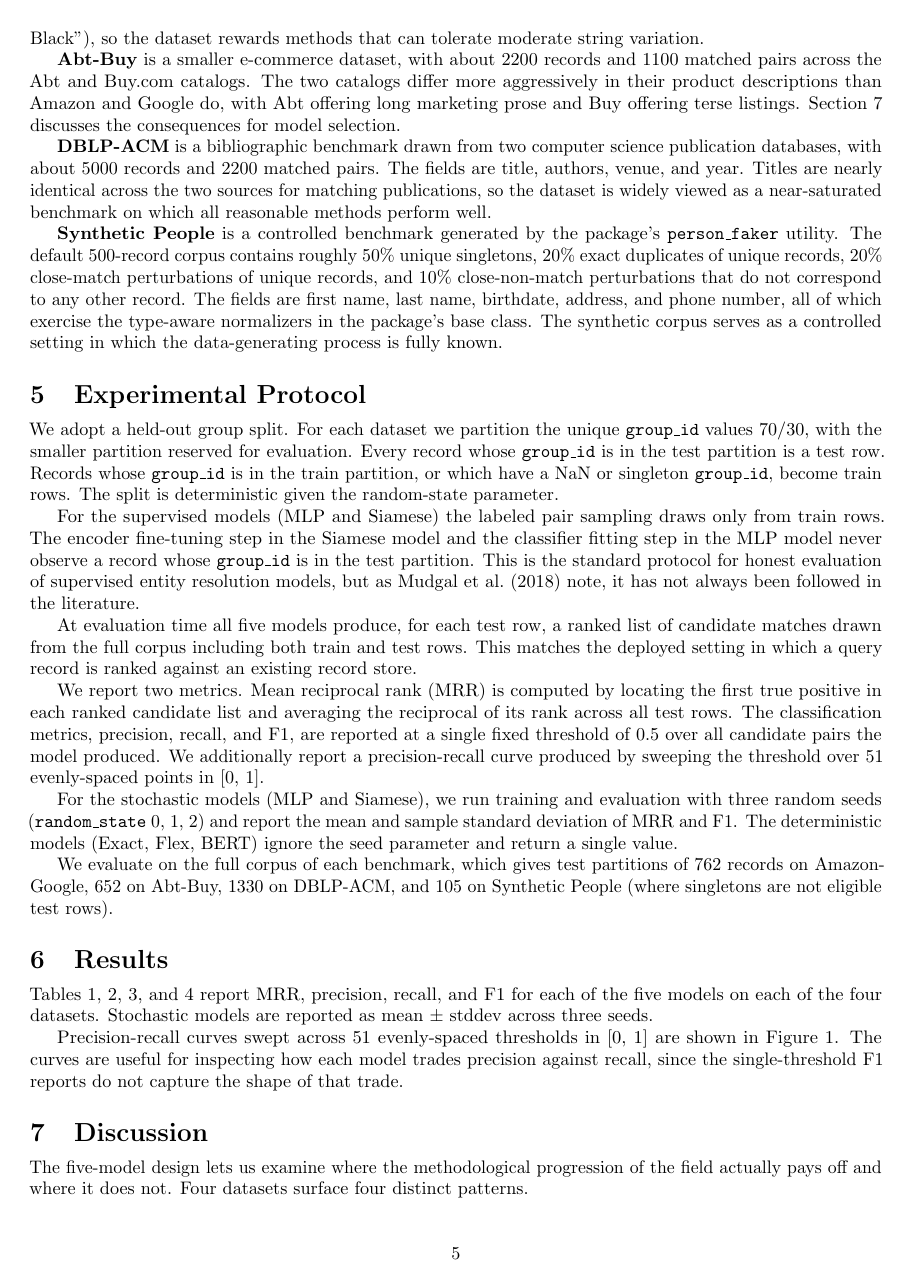
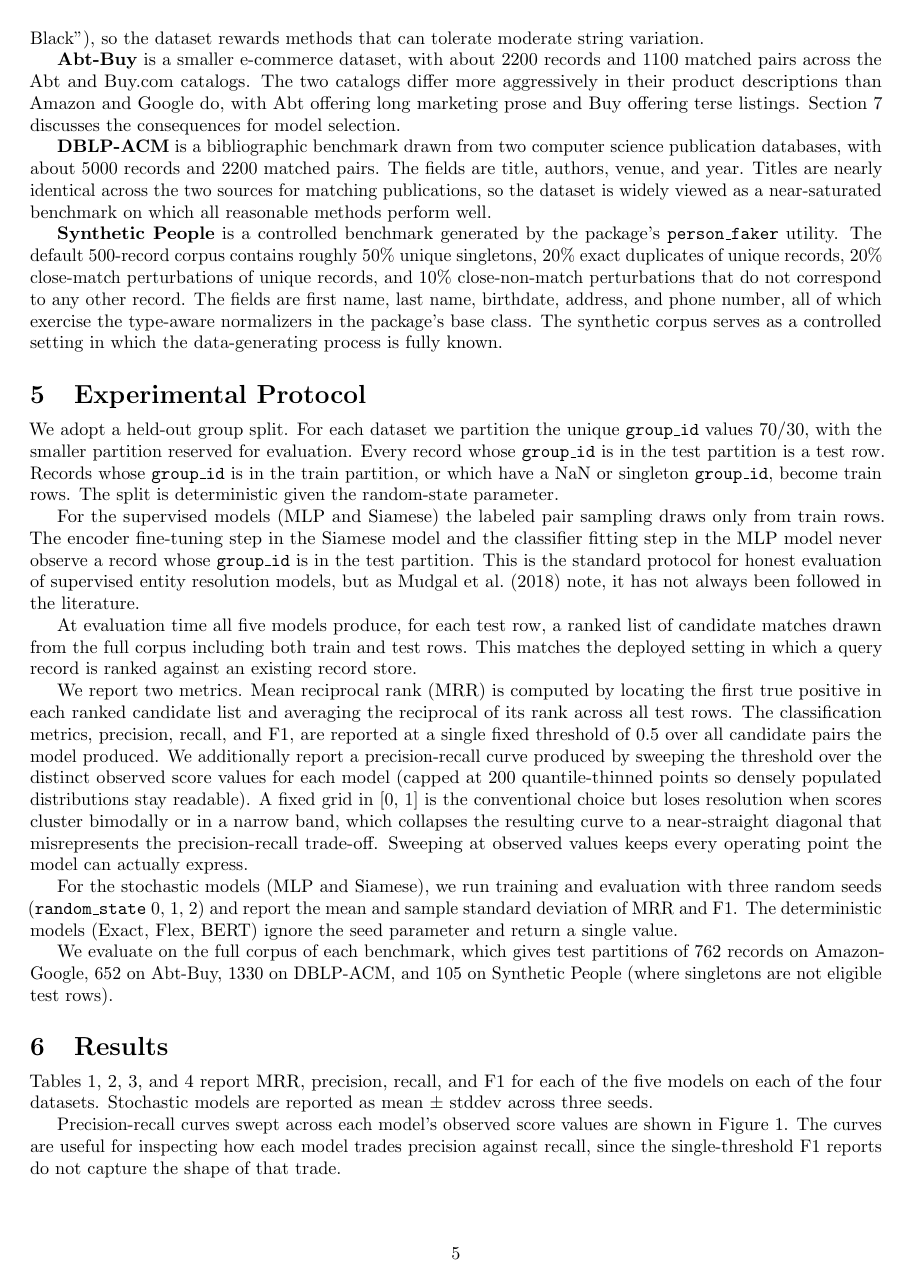
Before and after one commit to johnnysaldana/matchify, a LaTeX paper (paper/matchify_paper.tex): page 5 of 10 before the commit and page 5 of 11 after it. Compiled offline with pdfLaTeX.

Commit message:
regenerate pr curves with the aggregator fix
tables unchanged - f1 at threshold 0.5 reads from the same scored
pairs. only the figures and the methodology text move.

```diff
--- a/paper/matchify_paper.tex
+++ b/paper/matchify_paper.tex
@@ -426,8 +426,15 @@ locating the first true positive in each ranked candidate list and
 averaging the reciprocal of its rank across all test rows. The
 classification metrics, precision, recall, and F1, are reported at a
 single fixed threshold of 0.5 over all candidate pairs the model
-produced. We additionally report a precision-recall curve produced by
-sweeping the threshold over 51 evenly-spaced points in [0, 1].
+produced. We additionally report a precision-recall curve produced
+by sweeping the threshold over the distinct observed score values
+for each model (capped at 200 quantile-thinned points so densely
+populated distributions stay readable). A fixed grid in [0, 1] is
+the conventional choice but loses resolution when scores cluster
+bimodally or in a narrow band, which collapses the resulting curve
+to a near-straight diagonal that misrepresents the precision-recall
+trade-off. Sweeping at observed values keeps every operating point
+the model can actually express.
 
 For the stochastic models (MLP and Siamese), we run training and
 evaluation with three random seeds (\texttt{random\_state} 0, 1, 2)
@@ -520,8 +527,8 @@ Siamese    & 0.917 \scriptsize{$\pm$ 0.021} & 0.608 & \textbf{1.000} & 0.756 \sc
 \end{tabular}
 \end{table}
 
-Precision-recall curves swept across 51 evenly-spaced thresholds in
-[0, 1] are shown in Figure \ref{fig:pr}. The curves are useful for
+Precision-recall curves swept across each model's observed score
+values are shown in Figure \ref{fig:pr}. The curves are useful for
 inspecting how each model trades precision against recall, since the
 single-threshold F1 reports do not capture the shape of that trade.
 
@@ -553,3 +560,4 @@ single-threshold F1 reports do not capture the shape of that trade.
 \caption{Synthetic People}
 \end{subfigure}
 \caption{Precision-recall curves across the four benchmark datasets.
+Each curve is one model swept across the distinct observed score
```
Also changed, not shown: README.md, docs/pr/pr_abt-buy.png, docs/pr/pr_amazon-google.png, docs/pr/pr_dblp-acm.png, docs/pr/pr_synthetic-people.png, paper/matchify_paper.tex (6 more changed lines).
